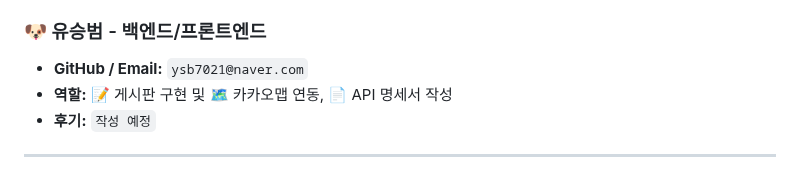
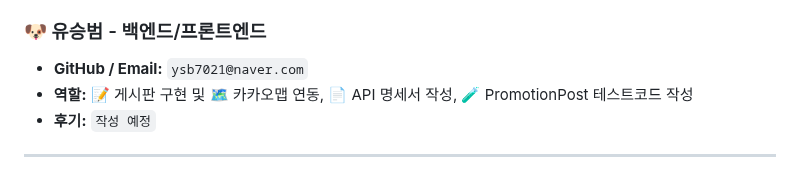
Before and after one commit to yj9107v/busking_project, a Markdown page: README.md, the part around the change. Drawn GitHub-style.

Commit message:
[DOCS] Update README.md

```diff
--- a/README.md
+++ b/README.md
@@ -271,7 +271,7 @@
 
 ### 🐶 유승범 - 백엔드/프론트엔드
 - **GitHub / Email:** `ysb7021@naver.com`
-- **역할:** 📝 게시판 구현 및 🗺️ 카카오맵 연동, 📄 API 명세서 작성
+- **역할:** 📝 게시판 구현 및 🗺️ 카카오맵 연동, 📄 API 명세서 작성, 🧪 PromotionPost 테스트코드 작성
 - **후기:** `작성 예정`
 
 ---
```
